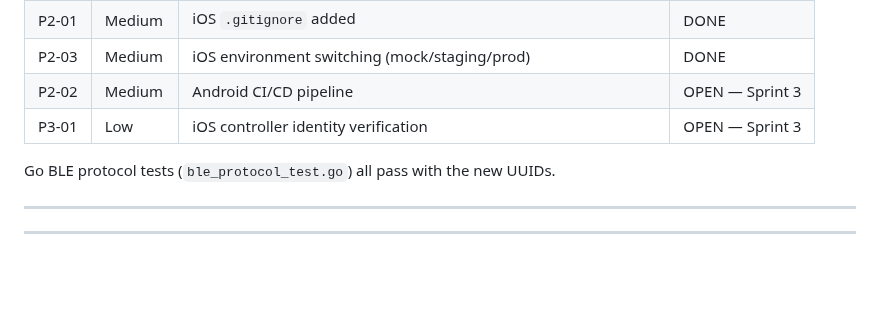
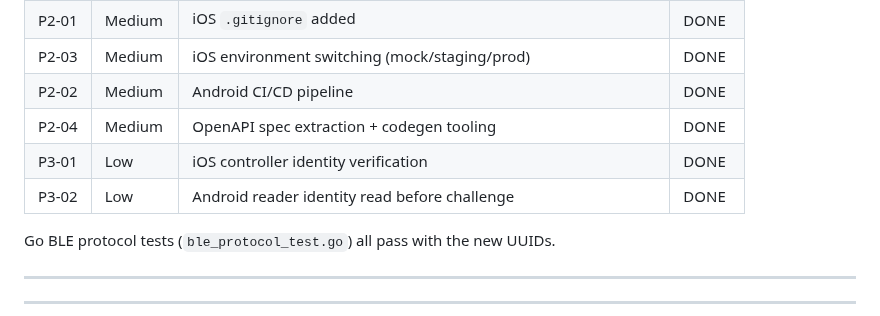
Before and after one commit to Sikyy/mistypass, a Markdown page: docs/CROSS-REPO-REVIEW-2026-05-04.md, the part around the change. Rendered like a GitHub page; blank space fills up the shorter version.

Commit message:
Update review doc: Sprint 3 items complete
Mark Android CI, OpenAPI extraction, and reader identity verification
(both iOS + Android) as DONE.

Co-Authored-By: Claude Opus 4.6 <noreply@anthropic.com>

```diff
--- a/docs/CROSS-REPO-REVIEW-2026-05-04.md
+++ b/docs/CROSS-REPO-REVIEW-2026-05-04.md
@@ -19,8 +19,10 @@ Sprint 1 + Sprint 2 fixes have been applied directly to all three repos:
 | P1-03 | High | iOS BLE continuation guarded against double-resume | DONE |
 | P2-01 | Medium | iOS `.gitignore` added | DONE |
 | P2-03 | Medium | iOS environment switching (mock/staging/prod) | DONE |
-| P2-02 | Medium | Android CI/CD pipeline | OPEN — Sprint 3 |
-| P3-01 | Low | iOS controller identity verification | OPEN — Sprint 3 |
+| P2-02 | Medium | Android CI/CD pipeline | DONE |
+| P2-04 | Medium | OpenAPI spec extraction + codegen tooling | DONE |
+| P3-01 | Low | iOS controller identity verification | DONE |
+| P3-02 | Low | Android reader identity read before challenge | DONE |
 
 Go BLE protocol tests (`ble_protocol_test.go`) all pass with the new UUIDs.
 
```
